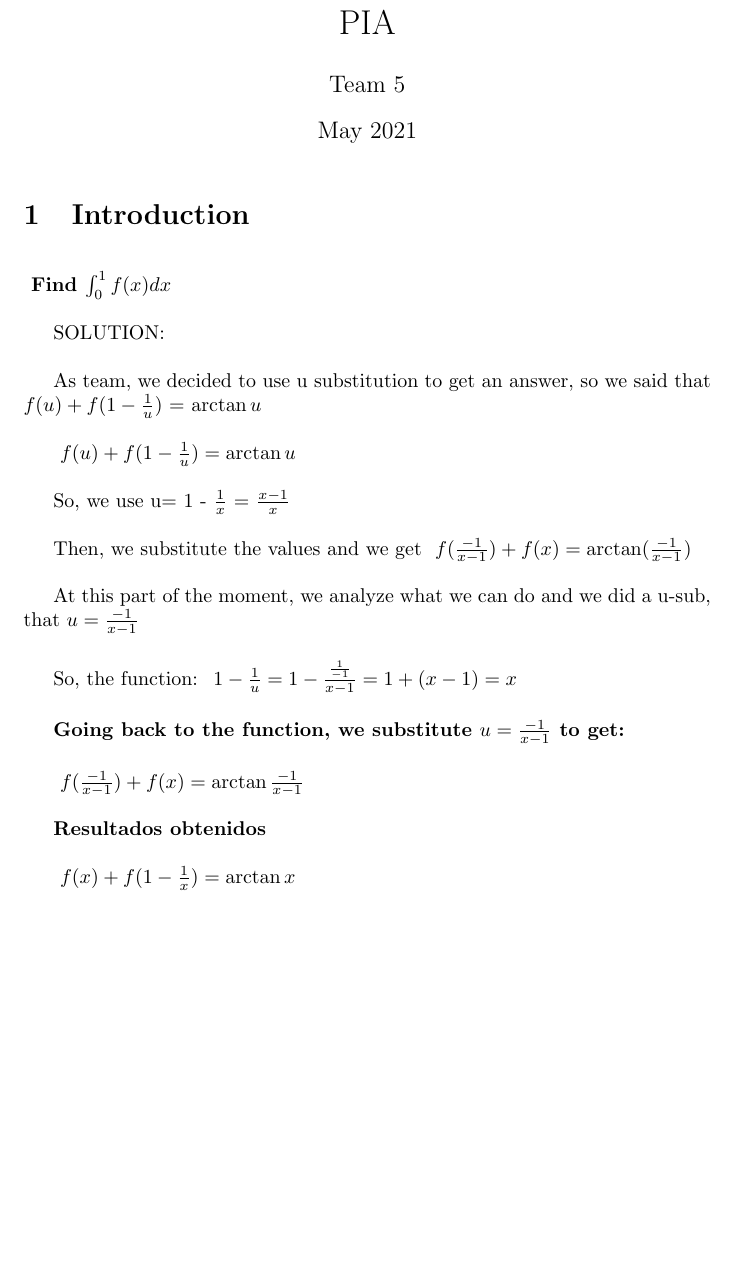
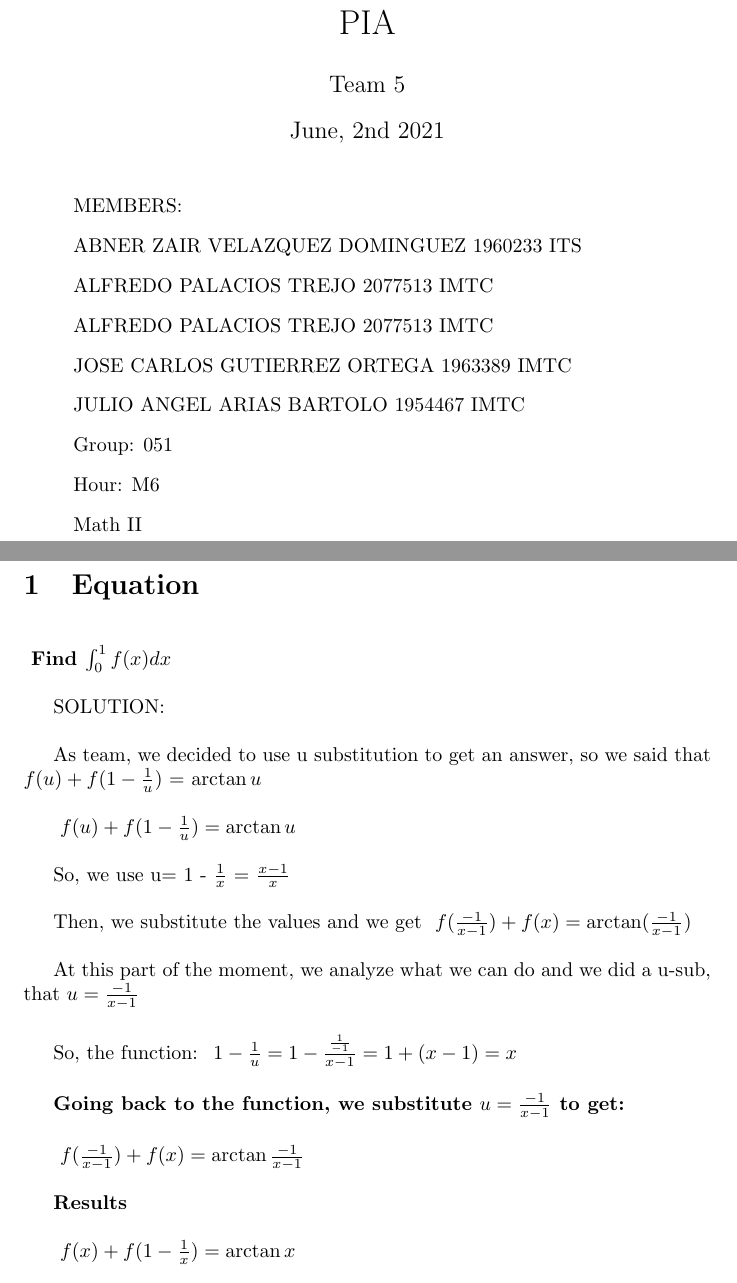
Before and after one commit to soycracklitos/LatexPIA, a LaTeX document (PIA.tex): part of page 1 of 4 before the commit and two parts of pages 1 and 2 of 5 after it, the two joined at a grey line, cut so that both start at the same text, the shorter picture padded with empty space. Compiled offline with pdfLaTeX.

Commit message:
Update PIA.tex

```diff
--- a/PIA.tex
+++ b/PIA.tex
@@ -4,13 +4,24 @@
 \usepackage{amsfonts,latexsym,cancel}
 \title{PIA}
 \author{Team 5}
-\date{May 2021}
+\date{June, 2nd 2021}
 
 \begin{document}
 
 \maketitle
-
-\section{Introduction}
+\begin{list}{}{}
+       \item MEMBERS:
+       \item ABNER ZAIR VELAZQUEZ DOMINGUEZ 1960233 ITS
+       \item ALFREDO PALACIOS TREJO 2077513 IMTC
+       \item ALFREDO PALACIOS TREJO 2077513 IMTC
+       \item JOSE CARLOS GUTIERREZ ORTEGA 1963389 IMTC
+       \item JULIO ANGEL ARIAS BARTOLO 1954467 IMTC
+       \item Group: 051
+       \item Hour: M6
+       \item Math II
+\end{list}
+\newpage
+\section{Equation}
 
 \bigskip \textbf{ Find  $\int_{0}^1 f(x)dx $\ }
 
@@ -32,7 +43,7 @@
 
 \bigskip $\ f(\frac{-1}{x-1})+f(x)=\arctan\frac{-1}{x-1}$
 
-\bigskip \textbf{Resultados obtenidos}
+\bigskip \textbf{Results}
 
 \bigskip $\ f(x)+f(1-\frac{1}{x})=\arctan{x} $\
 
```
